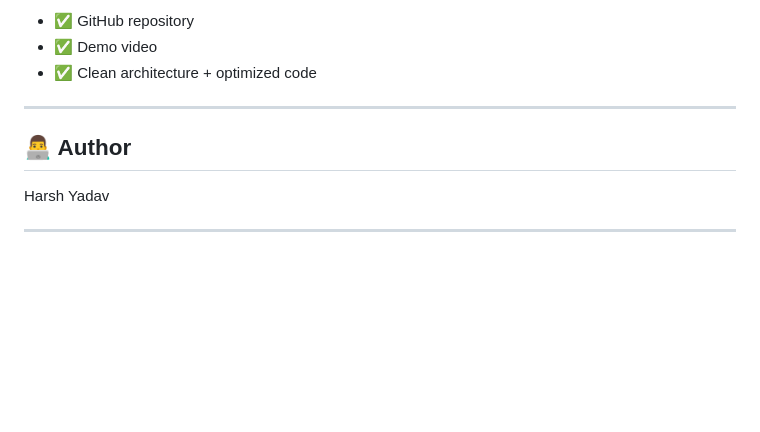
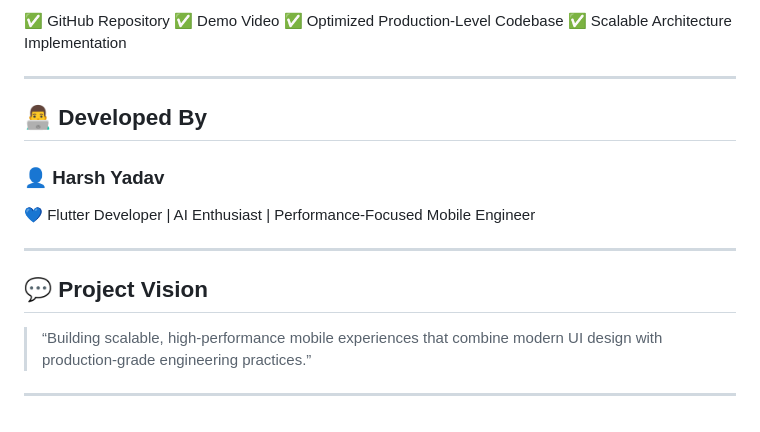
Before and after one commit to Harsh-Yadav73/High-Performance-Feed, a Markdown page: README.md, the part around one of its changes. GitHub-like rendering; blank space fills up the shorter version.

```diff
--- a/README.md
+++ b/README.md
@@ -151,12 +194,21 @@ await Supabase.initialize(
 
-* ✅ GitHub repository
-* ✅ Demo video
-* ✅ Clean architecture + optimized code
+✅ GitHub Repository
+✅ Demo Video
+✅ Optimized Production-Level Codebase
+✅ Scalable Architecture Implementation
 
 ---
 
-## 👨‍💻 Author
+## 👨‍💻 Developed By
 
-Harsh Yadav
+### 👤 Harsh Yadav
+
+💙 Flutter Developer | AI Enthusiast | Performance-Focused Mobile Engineer
 
 ---
+
+## 💬 Project Vision
+
+> “Building scalable, high-performance mobile experiences that combine modern UI design with production-grade engineering practices.”
+
+---
```
Also changed, not shown: other parts of README.md (+142 -99 lines).
